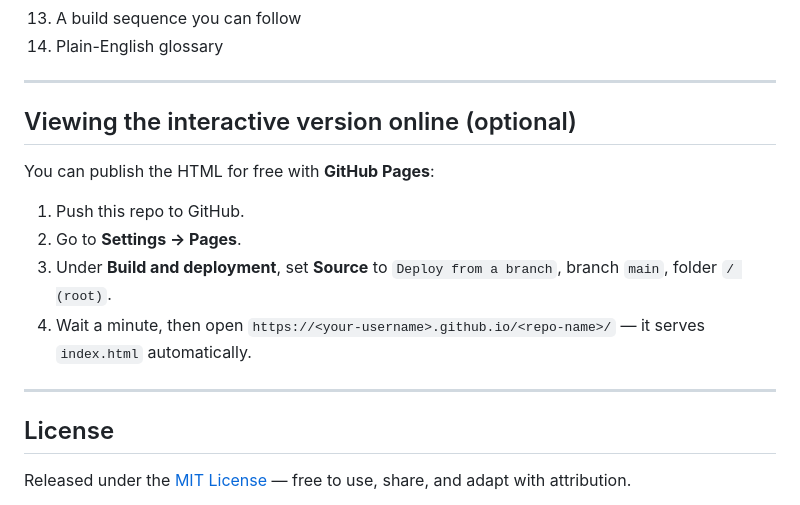
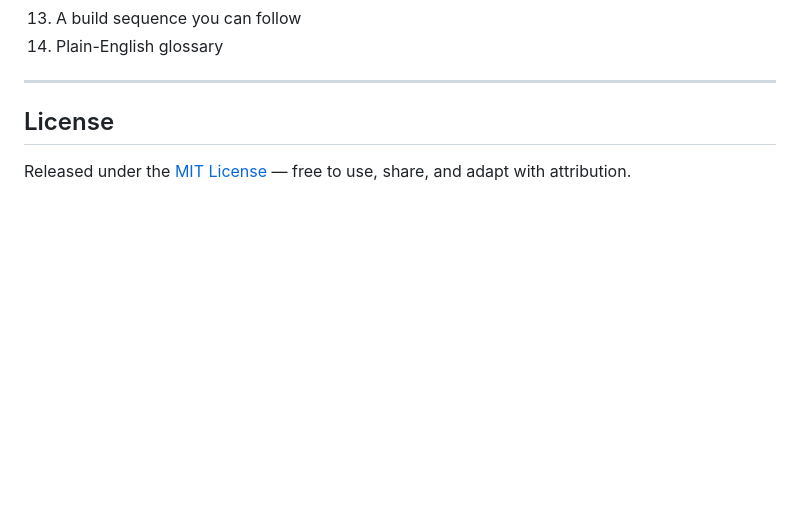
Before and after one commit to mdhabibi/agentic-system-design, a Markdown page: README.md, the part around the change. GitHub-like rendering; blank space fills up the shorter version.

Commit message:
Update README: online viewing instructions

```diff
--- a/README.md
+++ b/README.md
@@ -99,18 +99,6 @@ No prior LLM-infrastructure experience is assumed — every technical term is ex
 14. Plain-English glossary
 
 ---
-
-## Viewing the interactive version online (optional)
-
-You can publish the HTML for free with **GitHub Pages**:
-
-1. Push this repo to GitHub.
-2. Go to **Settings → Pages**.
-3. Under **Build and deployment**, set **Source** to `Deploy from a branch`, branch `main`, folder `/ (root)`.
-4. Wait a minute, then open `https://<your-username>.github.io/<repo-name>/` — it serves `index.html` automatically.
-
----
-
 ## License
 
 Released under the [MIT License](LICENSE) — free to use, share, and adapt with attribution.
```
